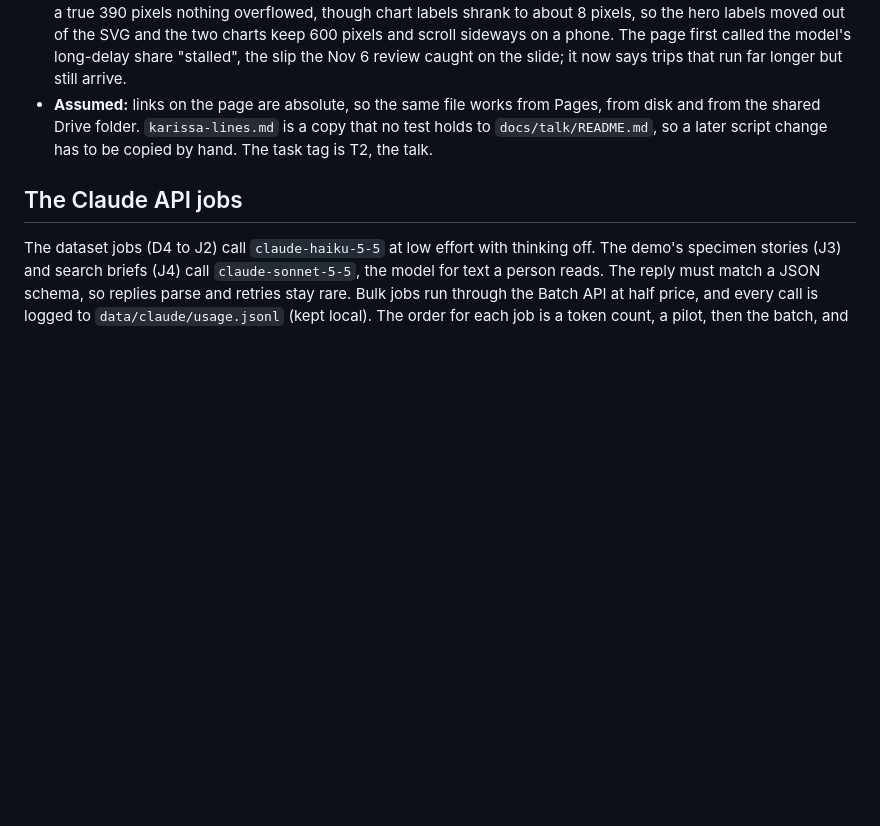
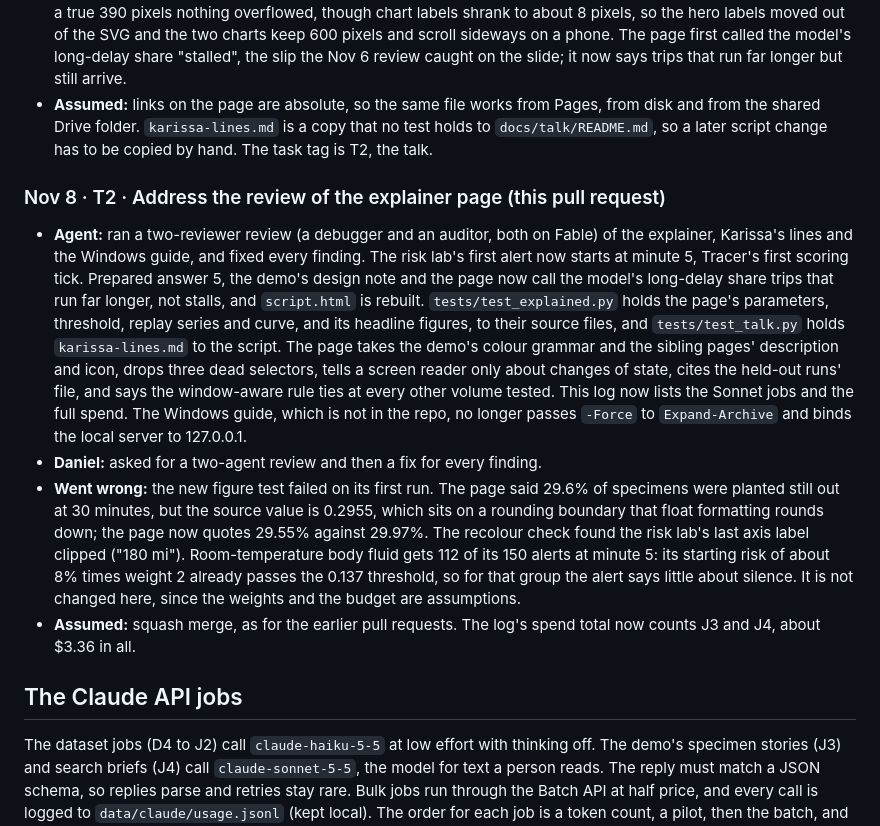
Before and after one commit to scalinity/Tracer, a Markdown page: docs/ai-teaming-log.md, the part around the change. Rendered like a GitHub page; blank space fills up the shorter version.

Commit message:
docs(log): add the entry for the explainer review fixes

```diff
--- a/docs/ai-teaming-log.md
+++ b/docs/ai-teaming-log.md
@@ -357,6 +357,13 @@ The history holds the design documents, system map and milestone submissions (Oc
 - **Went wrong:** the first phone capture looked clipped, but that was headless Chrome's minimum window width; at a true 390 pixels nothing overflowed, though chart labels shrank to about 8 pixels, so the hero labels moved out of the SVG and the two charts keep 600 pixels and scroll sideways on a phone. The page first called the model's long-delay share "stalled", the slip the Nov 6 review caught on the slide; it now says trips that run far longer but still arrive.
 - **Assumed:** links on the page are absolute, so the same file works from Pages, from disk and from the shared Drive folder. `karissa-lines.md` is a copy that no test holds to `docs/talk/README.md`, so a later script change has to be copied by hand. The task tag is T2, the talk.
 
+### Nov 8 · T2 · Address the review of the explainer page (this pull request)
+
+- **Agent:** ran a two-reviewer review (a debugger and an auditor, both on Fable) of the explainer, Karissa's lines and the Windows guide, and fixed every finding. The risk lab's first alert now starts at minute 5, Tracer's first scoring tick. Prepared answer 5, the demo's design note and the page now call the model's long-delay share trips that run far longer, not stalls, and `script.html` is rebuilt. `tests/test_explained.py` holds the page's parameters, threshold, replay series and curve, and its headline figures, to their source files, and `tests/test_talk.py` holds `karissa-lines.md` to the script. The page takes the demo's colour grammar and the sibling pages' description and icon, drops three dead selectors, tells a screen reader only about changes of state, cites the held-out runs' file, and says the window-aware rule ties at every other volume tested. This log now lists the Sonnet jobs and the full spend. The Windows guide, which is not in the repo, no longer passes `-Force` to `Expand-Archive` and binds the local server to 127.0.0.1.
+- **Daniel:** asked for a two-agent review and then a fix for every finding.
+- **Went wrong:** the new figure test failed on its first run. The page said 29.6% of specimens were planted still out at 30 minutes, but the source value is 0.2955, which sits on a rounding boundary that float formatting rounds down; the page now quotes 29.55% against 29.97%. The recolour check found the risk lab's last axis label clipped ("180 mi"). Room-temperature body fluid gets 112 of its 150 alerts at minute 5: its starting risk of about 8% times weight 2 already passes the 0.137 threshold, so for that group the alert says little about silence. It is not changed here, since the weights and the budget are assumptions.
+- **Assumed:** squash merge, as for the earlier pull requests. The log's spend total now counts J3 and J4, about $3.36 in all.
+
 ## The Claude API jobs
 
 The dataset jobs (D4 to J2) call `claude-haiku-5-5` at low effort with thinking off. The demo's specimen stories (J3) and search briefs (J4) call `claude-sonnet-5-5`, the model for text a person reads. The reply must match a JSON schema, so replies parse and retries stay rare. Bulk jobs run through the Batch API at half price, and every call is logged to `data/claude/usage.jsonl` (kept local). The order for each job is a token count, a pilot, then the batch, and a job's estimate must be under the plan's gate before it starts.
```
